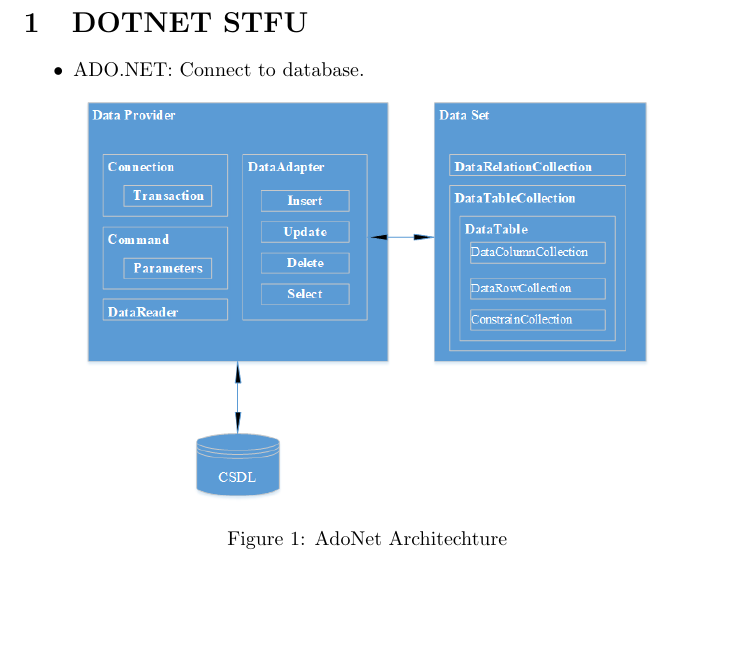
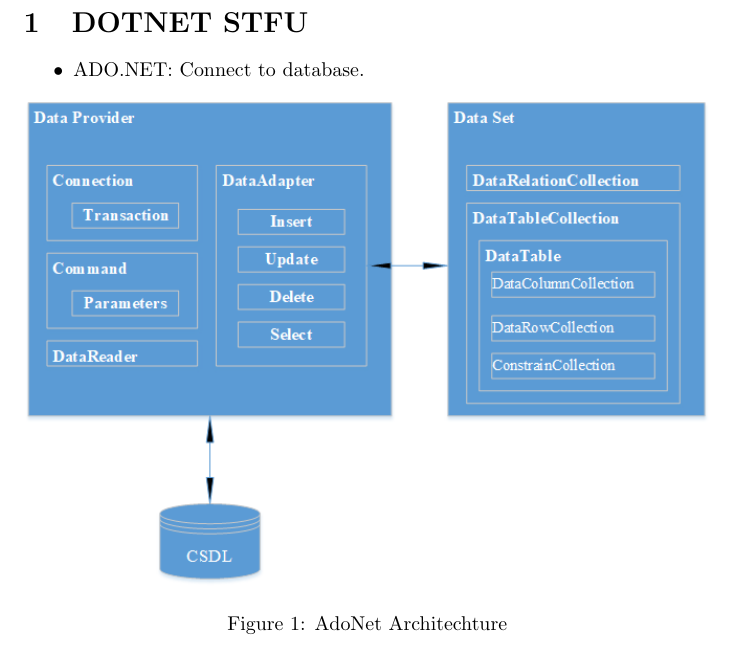
Before and after one commit to r1anl3/some-stoodpid-thing, a LaTeX document (Latex/index.tex): part of the page, cut so that both start at the same text, the shorter picture padded with empty space. Compiled offline with pdfLaTeX.

Commit message:
Add latex file

```diff
--- a/Latex/index.tex
+++ b/Latex/index.tex
@@ -18,7 +18,7 @@
         \item ADO.NET: Connect to database.
         \begin{figure}[htp]
             \centering
-            \includegraphics[width=10cm]{AdoNet-01.png}
+            \includegraphics[width=\linewidth]{AdoNet-01.png}
             \caption{AdoNet Architechture}
         \end{figure}
         \item LINQ: Query data from other sources
```
Also changed, not shown: Latex/index.pdf, 5 other files.
